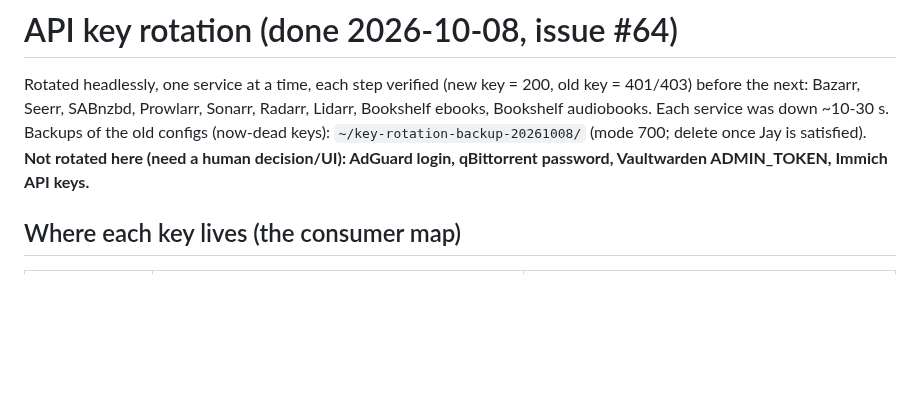
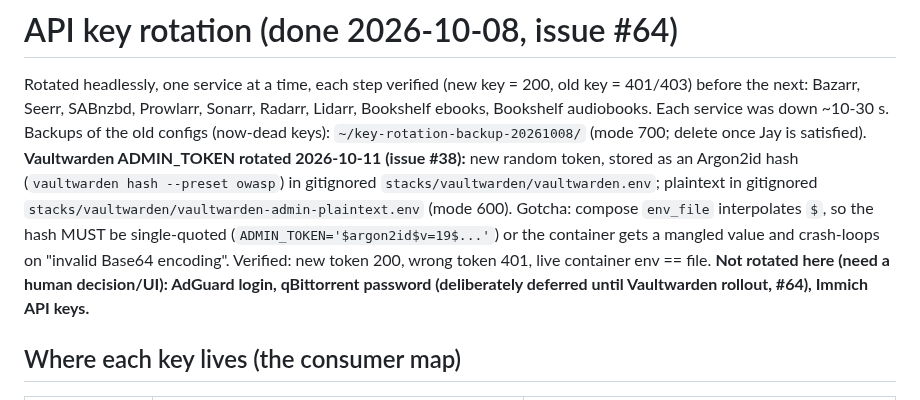
Before and after one commit to alleyneja/mediahub-configs, a Markdown page: docs/key-rotation.md, the part around the change. Rendered like a GitHub page; blank space fills up the shorter version.

Commit message:
docs: Vaultwarden ADMIN_TOKEN rotated (issue #38), env_file $ quoting gotcha
Co-Authored-By: Claude Sonnet 5.5 <noreply@anthropic.com>

```diff
--- a/docs/key-rotation.md
+++ b/docs/key-rotation.md
@@ -3,7 +3,8 @@
 Rotated headlessly, one service at a time, each step verified (new key = 200, old key = 401/403) before the next:
 Bazarr, Seerr, SABnzbd, Prowlarr, Sonarr, Radarr, Lidarr, Bookshelf ebooks, Bookshelf audiobooks. Each service was down ~10-30 s.
 Backups of the old configs (now-dead keys): `~/key-rotation-backup-20261008/` (mode 700; delete once Jay is satisfied).
-**Not rotated here (need a human decision/UI): AdGuard login, qBittorrent password, Vaultwarden ADMIN_TOKEN, Immich API keys.**
+**Vaultwarden ADMIN_TOKEN rotated 2026-10-11 (issue #38):** new random token, stored as an Argon2id hash (`vaultwarden hash --preset owasp`) in gitignored `stacks/vaultwarden/vaultwarden.env`; plaintext in gitignored `stacks/vaultwarden/vaultwarden-admin-plaintext.env` (mode 600). Gotcha: compose `env_file` interpolates `$`, so the hash MUST be single-quoted (`ADMIN_TOKEN='$argon2id$v=19$...'`) or the container gets a mangled value and crash-loops on "invalid Base64 encoding". Verified: new token 200, wrong token 401, live container env == file.
+**Not rotated here (need a human decision/UI): AdGuard login, qBittorrent password (deliberately deferred until Vaultwarden rollout, #64), Immich API keys.**
 
 ## Where each key lives (the consumer map)
 | Key | Own config | Also stored in |
```
